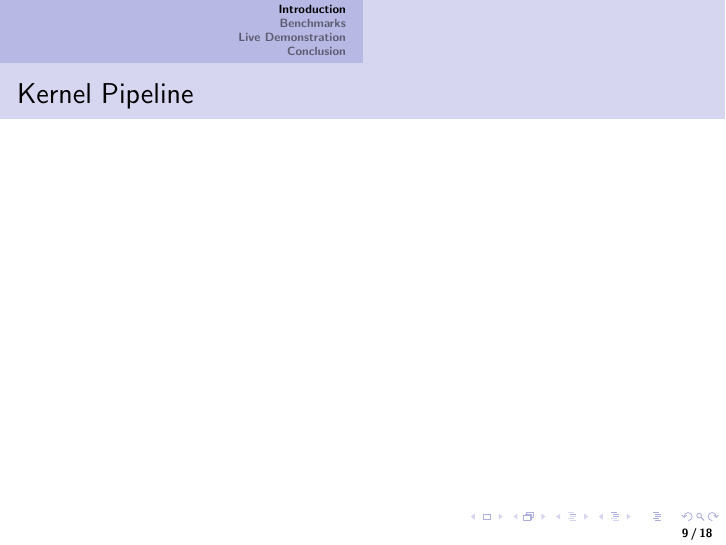
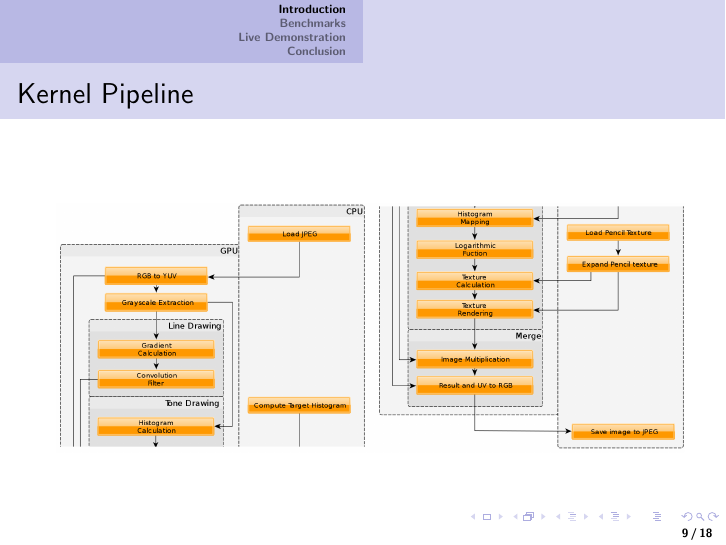
Before and after one commit to sburnicki/image-pencil-filter, LaTeX slides (doc/presentation.tex): page 9 of 18. Compiled offline with pdfLaTeX.

Commit message:
Added pipeline

```diff
--- a/doc/presentation.tex
+++ b/doc/presentation.tex
@@ -81,6 +81,10 @@
         }
         \frame{
             \frametitle{Kernel Pipeline}
+            \begin{figure}[htbp]
+                \centering
+                \includegraphics[scale = 0.2]{img/pipeline.png}
+            \end{figure}
         }
     \section{Benchmarks}
     	\frame{
```
Also changed, not shown: doc/img/pipeline.png (added), doc/img/pipeline.svg (deleted).
